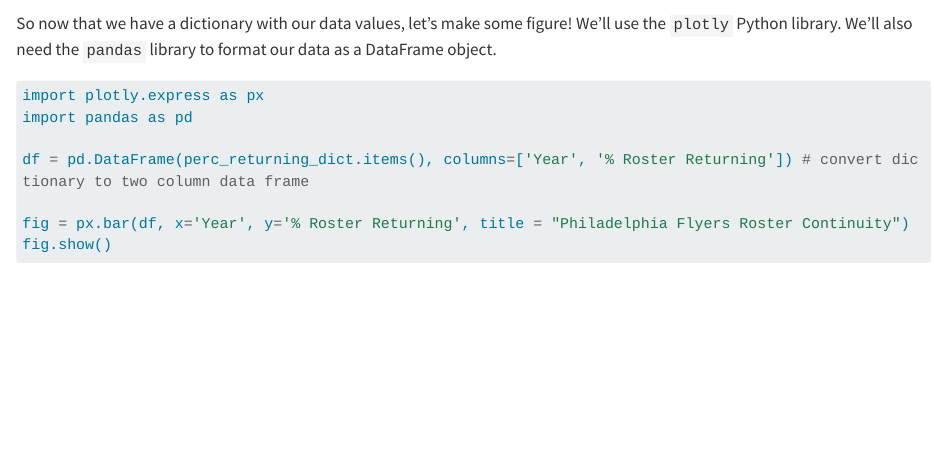
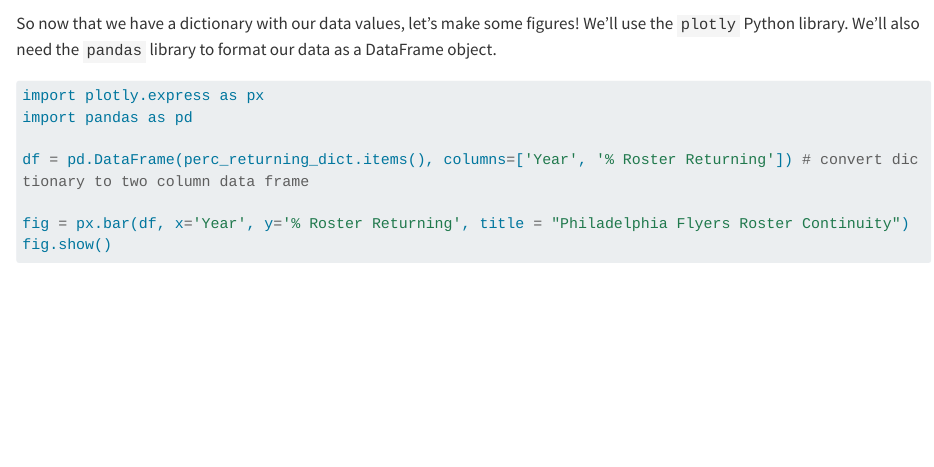
Before and after one commit to dmacguigan/DansDataViz, a Quarto document (posts/001_hockey_stats/index.qmd): the page in a window 1100 px wide, from 4300 px down. Rendered offline with R 4.5, knitr and Pandoc in place of Quarto, with nearby package versions; some code elsewhere in the file could not run offline; long lines of code are wrapped.

Commit message:
almost done with first post

````diff
--- a/posts/001_hockey_stats/index.qmd
+++ b/posts/001_hockey_stats/index.qmd
@@ -381,7 +381,7 @@ print(perc_returning_dict)
 ```
 :::
 
-So now that we have a dictionary with our data values, let's make some figure! We'll use the `plotly` Python library. We'll also need the `pandas` library to format our data as a DataFrame object.
+So now that we have a dictionary with our data values, let's make some figures! We'll use the `plotly` Python library. We'll also need the `pandas` library to format our data as a DataFrame object.
 
 ```{python}
 import plotly.express as px
````
Also changed, not shown: docs/search.json, 3 other files.
